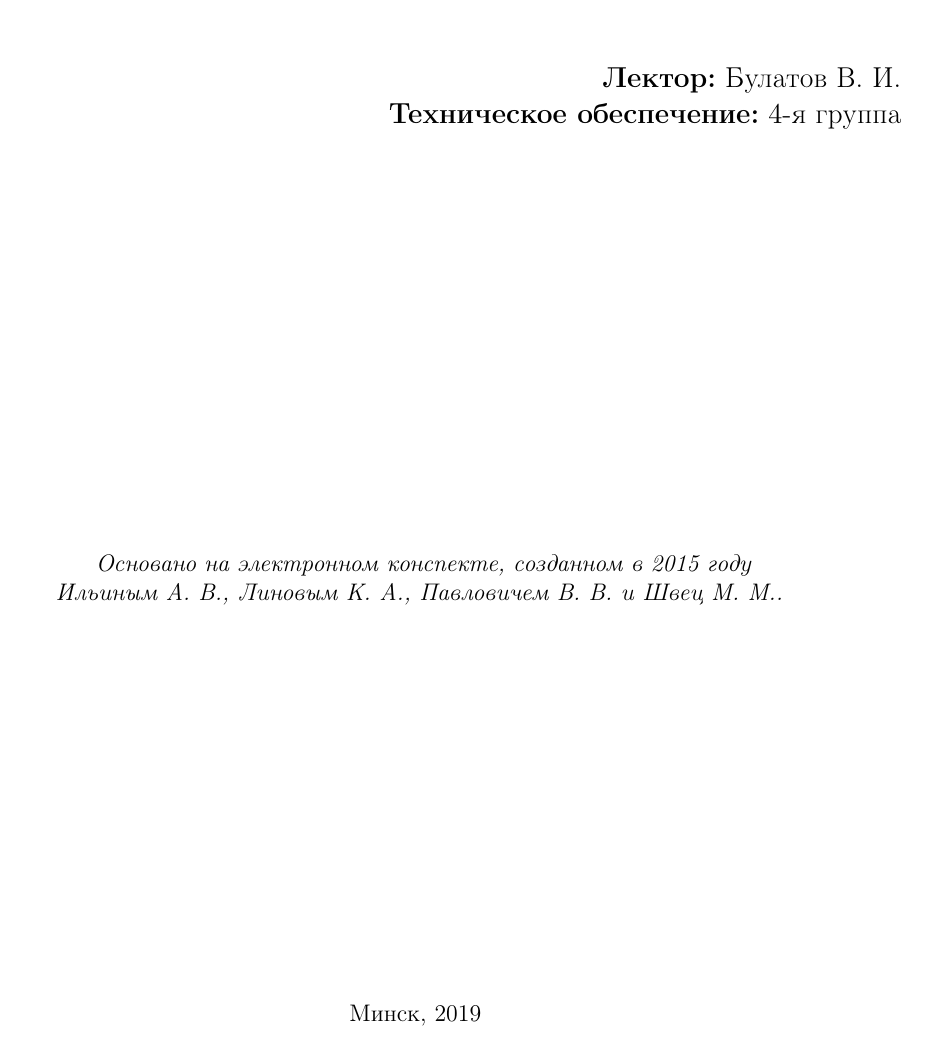
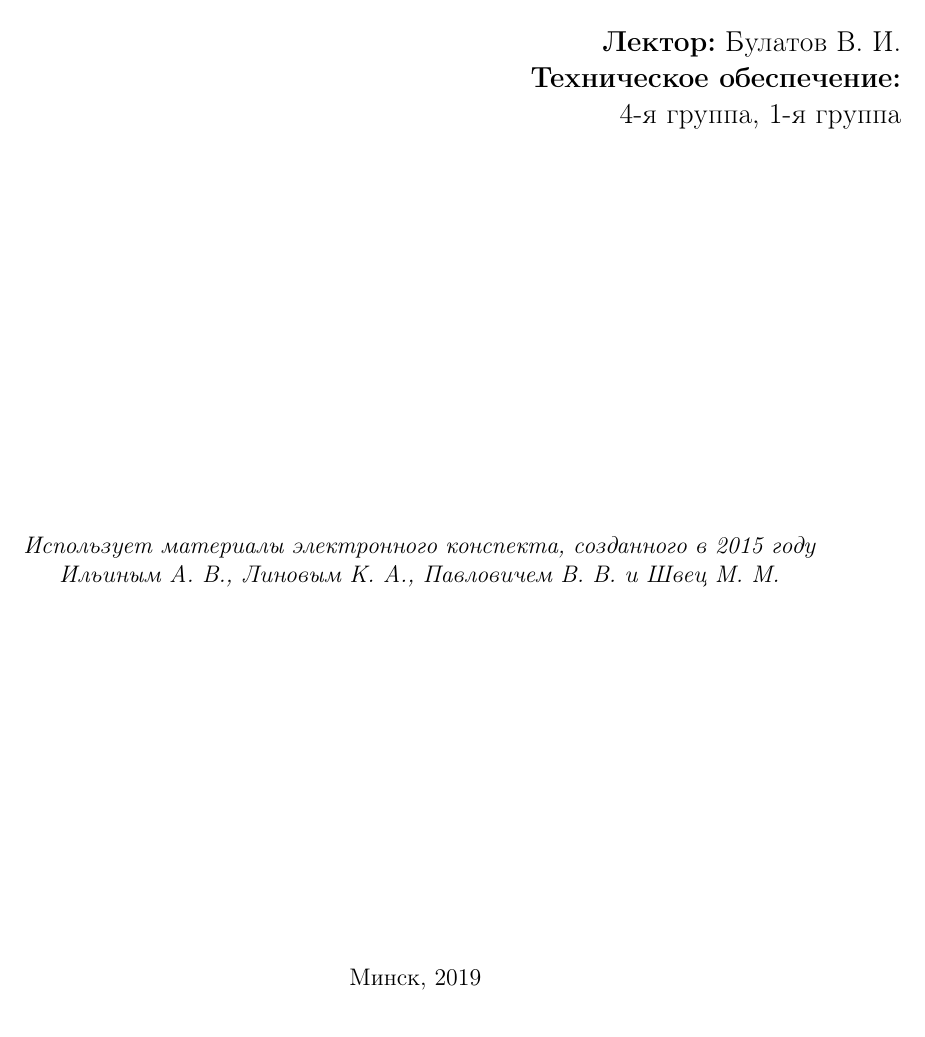
Before and after one commit to alex65536/bulatov-lectures, a LaTeX document (tex/title.tex): part of the page, cut so that both start at the same text. Compiled offline with pdfLaTeX.

Commit message:
Update title

```diff
--- a/tex/title.tex
+++ b/tex/title.tex
@@ -13,21 +13,23 @@
     \author{
     \textbf{Лектор:} Булатов В. И.
     \\
-    \textbf{Техническое обеспечение:} $4$-я группа
+    \textbf{Техническое обеспечение:}
+    \\
+    4-я группа, 1-я группа
+    % TODO : указать авторов конспекта более подробно?
 }
 \postauthor{\end{flushright}}
 
-
 \predate{
-	\vfill\centering\textit{
-		Основано на электронном конспекте, созданном в 2015 году \\
-		Ильиным А. В., Линовым К. А., Павловичем В. В. и Швец М. М..
+	\vfill\centering{
+        \it
+		Использует материалы электронного конспекта, созданного в 2015 году \\
+		Ильиным А. В., Линовым К. А., Павловичем В. В. и Швец М. М.
 	}\vfill
 }
 \date{\hfill Минск, 2019 \hfill}
 \postdate{}
 
-
 \begin{document}
 \maketitle
 \end{document}
```
